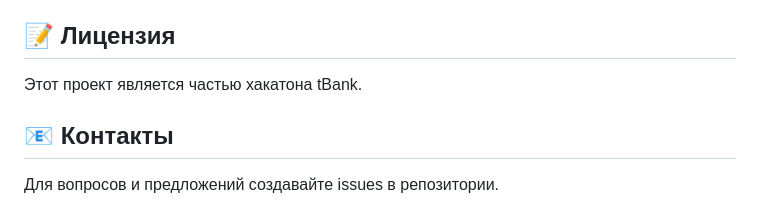
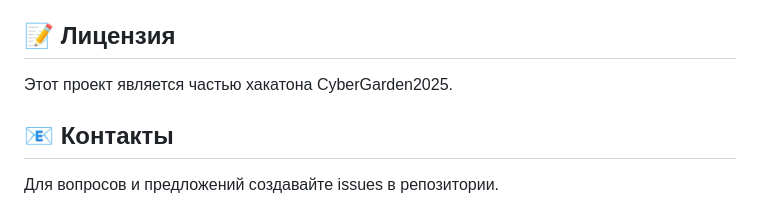
Before and after one commit to PirojochecGG/hakTbank, a Markdown page: README.md, the part around the change. Rendered like a GitHub page.

```diff
--- a/README.md
+++ b/README.md
@@ -221,7 +221,7 @@ Higher-Order Component для защиты маршрутов. Перенапр
 
 ## 📝 Лицензия
 
-Этот проект является частью хакатона tBank.
+Этот проект является частью хакатона CyberGarden2025.
 
 ## 📧 Контакты
 
```
